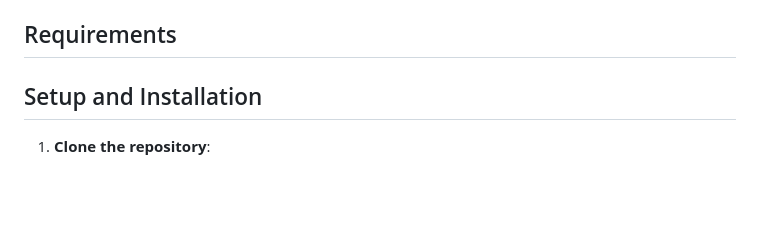
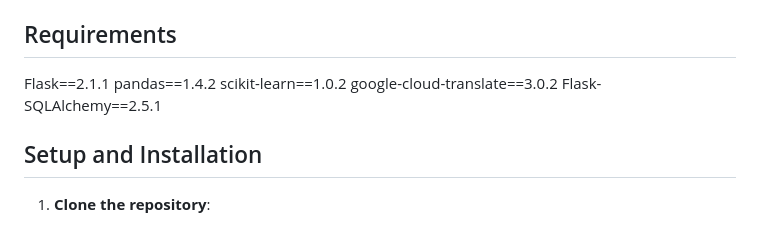
Before and after one commit to SangHyunPark1213/Recipe_Generator, a Markdown page: README.md, the part around the change. Drawn GitHub-style; blank space fills up the shorter version.

```diff
--- a/README.md
+++ b/README.md
@@ -22,6 +22,11 @@ This is a Flask-based web application that provides personalized recipe recommen
 - `requirements.txt`: Lists all Python dependencies required to run the project.
 
 ## Requirements
+Flask==2.1.1
+pandas==1.4.2
+scikit-learn==1.0.2
+google-cloud-translate==3.0.2
+Flask-SQLAlchemy==2.5.1
 
 ## Setup and Installation
 1. **Clone the repository**:
```
